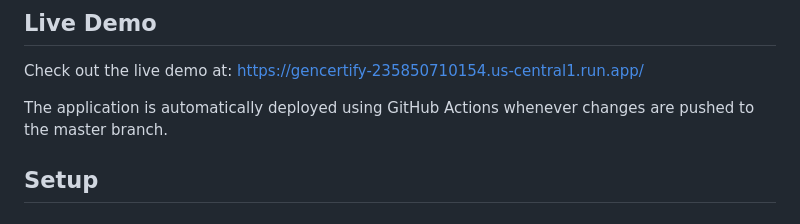
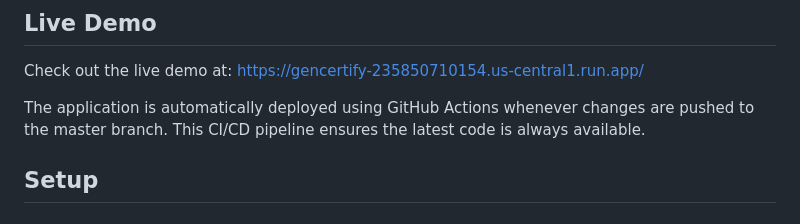
Before and after one commit to PrimeDeviation/GenCertify, a Markdown page: README.md, the part around the change. Rendered like a GitHub page.

Commit message:
Update README with CI/CD pipeline details

```diff
--- a/README.md
+++ b/README.md
@@ -25,7 +25,7 @@ A Certification Readiness and Document Drafting Tool that evaluates a startup's
 
 Check out the live demo at: https://gencertify-235850710154.us-central1.run.app/
 
-The application is automatically deployed using GitHub Actions whenever changes are pushed to the master branch.
+The application is automatically deployed using GitHub Actions whenever changes are pushed to the master branch. This CI/CD pipeline ensures the latest code is always available.
 
 ## Setup
 
```
